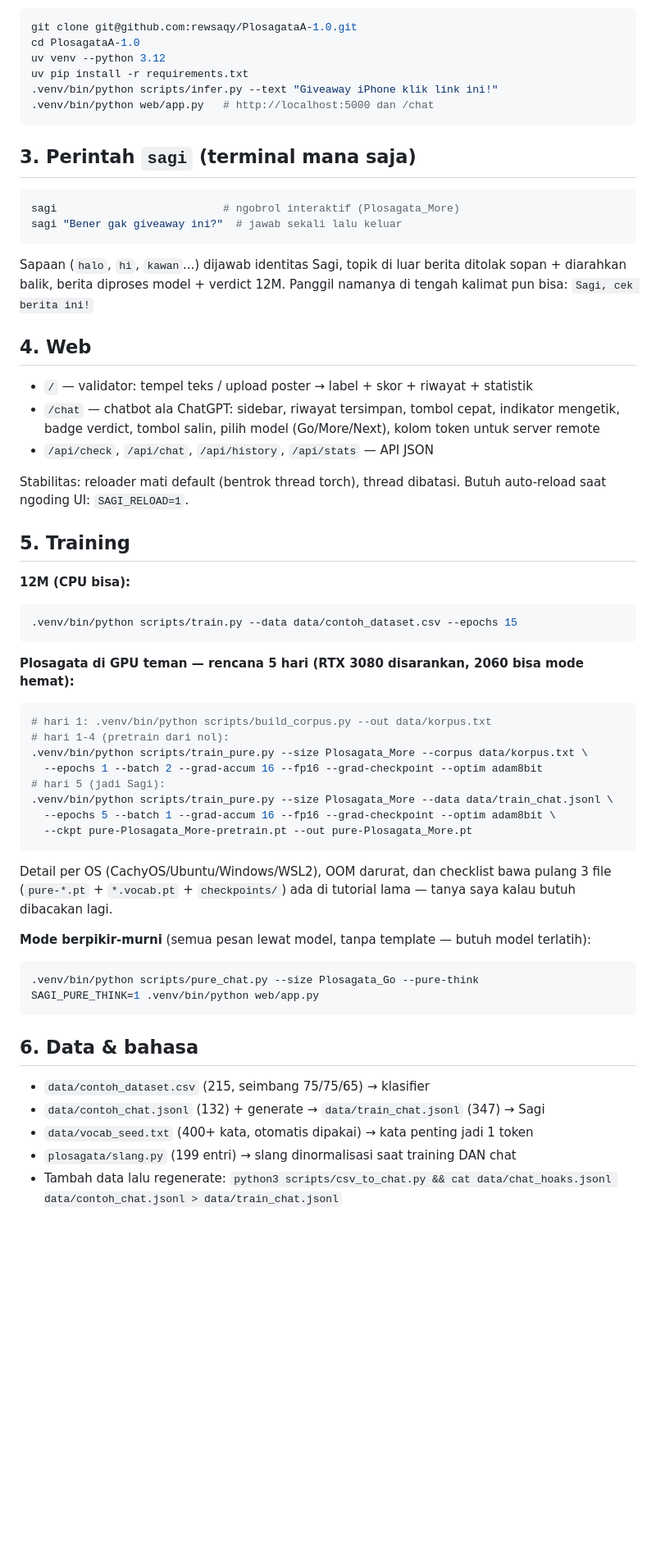
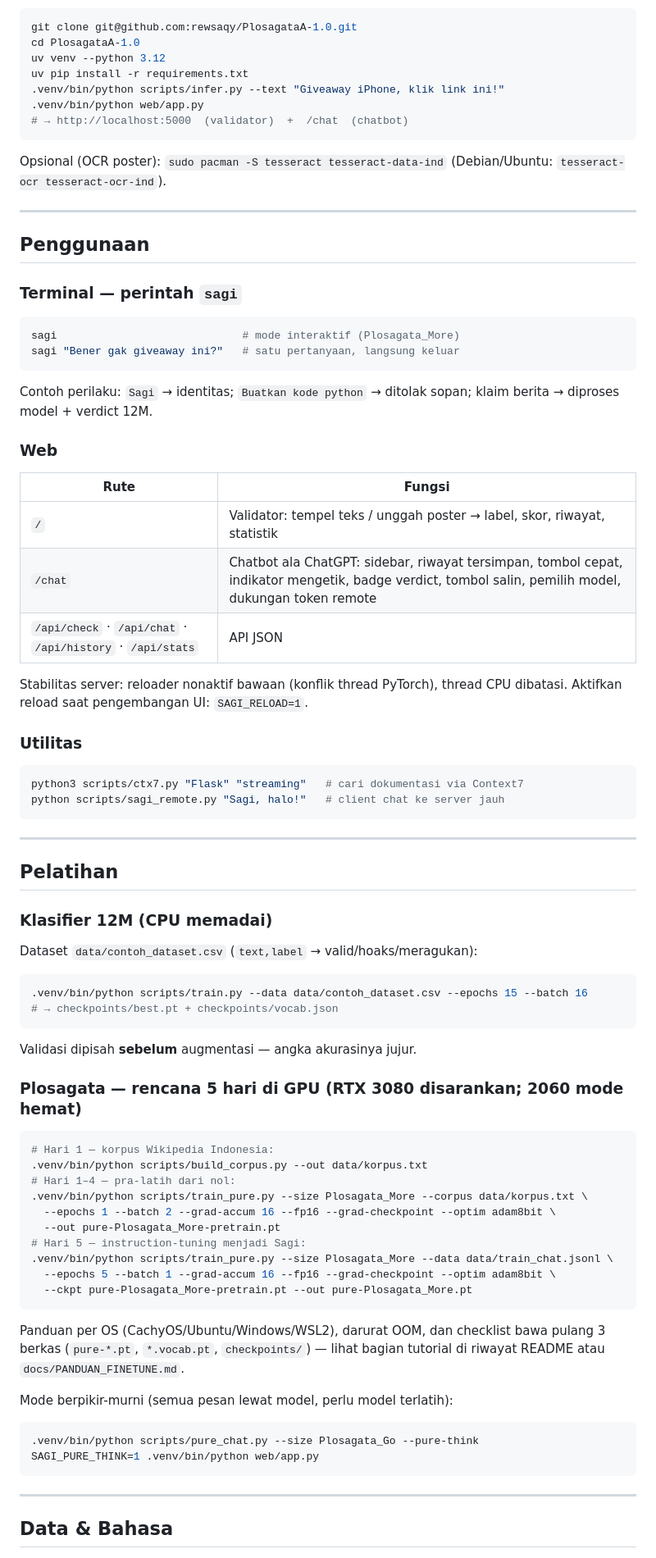
Before and after one commit to rewsaqy/PlosagataA-1.0, a Markdown page: README.md, the part around one of its changes. Shown at 82% size. GitHub-like rendering; blank space fills up the shorter version.

Commit message:
README profesional total

````diff
--- a/README.md
+++ b/README.md
@@ -31,66 +88,89 @@ git clone git@github.com:rewsaqy/PlosagataA-1.0.git
 cd PlosagataA-1.0
 uv venv --python 3.12
 uv pip install -r requirements.txt
-.venv/bin/python scripts/infer.py --text "Giveaway iPhone klik link ini!"
-.venv/bin/python web/app.py   # http://localhost:5000 dan /chat
+.venv/bin/python scripts/infer.py --text "Giveaway iPhone, klik link ini!"
+.venv/bin/python web/app.py
+# → http://localhost:5000  (validator)  +  /chat  (chatbot)
 ```
 
-## 3. Perintah `sagi` (terminal mana saja)
+Opsional (OCR poster): `sudo pacman -S tesseract tesseract-data-ind`
+(Debian/Ubuntu: `tesseract-ocr tesseract-ocr-ind`).
+
+---
+
+## Penggunaan
+
+### Terminal — perintah `sagi`
 
 ```bash
-sagi                          # ngobrol interaktif (Plosagata_More)
-sagi "Bener gak giveaway ini?"  # jawab sekali lalu keluar
+sagi                             # mode interaktif (Plosagata_More)
+sagi "Bener gak giveaway ini?"   # satu pertanyaan, langsung keluar
 ```
 
-Sapaan (`halo`, `hi`, `kawan`...) dijawab identitas Sagi, topik di luar
-berita ditolak sopan + diarahkan balik, berita diproses model + verdict 12M.
-Panggil namanya di tengah kalimat pun bisa: `Sagi, cek berita ini!`
+Contoh perilaku: `Sagi` → identitas; `Buatkan kode python` → ditolak sopan;
+klaim berita → diproses model + verdict 12M.
 
-## 4. Web
+### Web
 
-- `/` — validator: tempel teks / upload poster → label + skor + riwayat + statistik
-- `/chat` — chatbot ala ChatGPT: sidebar, riwayat tersimpan, tombol cepat,
-  indikator mengetik, badge verdict, tombol salin, pilih model
-  (Go/More/Next), kolom token untuk server remote
-- `/api/check`, `/api/chat`, `/api/history`, `/api/stats` — API JSON
+| Rute | Fungsi |
+|---|---|
+| `/` | Validator: tempel teks / unggah poster → label, skor, riwayat, statistik |
+| `/chat` | Chatbot ala ChatGPT: sidebar, riwayat tersimpan, tombol cepat, indikator mengetik, badge verdict, tombol salin, pemilih model, dukungan token remote |
+| `/api/check` · `/api/chat` · `/api/history` · `/api/stats` | API JSON |
 
-Stabilitas: reloader mati default (bentrok thread torch), thread dibatasi.
-Butuh auto-reload saat ngoding UI: `SAGI_RELOAD=1`.
+Stabilitas server: reloader nonaktif bawaan (konflik thread PyTorch),
+thread CPU dibatasi. Aktifkan reload saat pengembangan UI:
+`SAGI_RELOAD=1`.
 
-## 5. Training
+### Utilitas
 
-**12M (CPU bisa):**
 ```bash
-.venv/bin/python scripts/train.py --data data/contoh_dataset.csv --epochs 15
+python3 scripts/ctx7.py "Flask" "streaming"   # cari dokumentasi via Context7
+python scripts/sagi_remote.py "Sagi, halo!"   # client chat ke server jauh
 ```
 
-**Plosagata di GPU teman — rencana 5 hari (RTX 3080 disarankan, 2060 bisa mode hemat):**
+---
+
+## Pelatihan
+
+### Klasifier 12M (CPU memadai)
+
+Dataset `data/contoh_dataset.csv` (`text,label` → valid/hoaks/meragukan):
+
 ```bash
-# hari 1: .venv/bin/python scripts/build_corpus.py --out data/korpus.txt
-# hari 1-4 (pretrain dari nol):
+.venv/bin/python scripts/train.py --data data/contoh_dataset.csv --epochs 15 --batch 16
+# → checkpoints/best.pt + checkpoints/vocab.json
+```
+
+Validasi dipisah **sebelum** augmentasi — angka akurasinya jujur.
+
+### Plosagata — rencana 5 hari di GPU (RTX 3080 disarankan; 2060 mode hemat)
+
+```bash
+# Hari 1 — korpus Wikipedia Indonesia:
+.venv/bin/python scripts/build_corpus.py --out data/korpus.txt
+# Hari 1–4 — pra-latih dari nol:
 .venv/bin/python scripts/train_pure.py --size Plosagata_More --corpus data/korpus.txt \
-  --epochs 1 --batch 2 --grad-accum 16 --fp16 --grad-checkpoint --optim adam8bit
-# hari 5 (jadi Sagi):
+  --epochs 1 --batch 2 --grad-accum 16 --fp16 --grad-checkpoint --optim adam8bit \
+  --out pure-Plosagata_More-pretrain.pt
+# Hari 5 — instruction-tuning menjadi Sagi:
 .venv/bin/python scripts/train_pure.py --size Plosagata_More --data data/train_chat.jsonl \
   --epochs 5 --batch 1 --grad-accum 16 --fp16 --grad-checkpoint --optim adam8bit \
   --ckpt pure-Plosagata_More-pretrain.pt --out pure-Plosagata_More.pt
 ```
-Detail per OS (CachyOS/Ubuntu/Windows/WSL2), OOM darurat, dan checklist bawa
-pulang 3 file (`pure-*.pt` + `*.vocab.pt` + `checkpoints/`) ada di tutorial
-lama — tanya saya kalau butuh dibacakan lagi.
 
-**Mode berpikir-murni** (semua pesan lewat model, tanpa template — butuh model terlatih):
+Panduan per OS (CachyOS/Ubuntu/Windows/WSL2), darurat OOM, dan checklist
+bawa pulang 3 berkas (`pure-*.pt`, `*.vocab.pt`, `checkpoints/`) — lihat
+bagian tutorial di riwayat README atau `docs/PANDUAN_FINETUNE.md`.
+
+Mode berpikir-murni (semua pesan lewat model, perlu model terlatih):
+
 ```bash
 .venv/bin/python scripts/pure_chat.py --size Plosagata_Go --pure-think
 SAGI_PURE_THINK=1 .venv/bin/python web/app.py
 ```
 
-## 6. Data & bahasa
+---
 
-- `data/contoh_dataset.csv` (215, seimbang 75/75/65) → klasifier
-- `data/contoh_chat.jsonl` (132) + generate → `data/train_chat.jsonl` (347) → Sagi
-- `data/vocab_seed.txt` (400+ kata, otomatis dipakai) → kata penting jadi 1 token
-- `plosagata/slang.py` (199 entri) → slang dinormalisasi saat training DAN chat
-- Tambah data lalu regenerate:
-  `python3 scripts/csv_to_chat.py && cat data/chat_hoaks.jsonl data/contoh_chat.jsonl > data/train_chat.jsonl`
+## Data & Bahasa
 
````
Also changed, not shown: other parts of README.md (+127 -33 lines).
